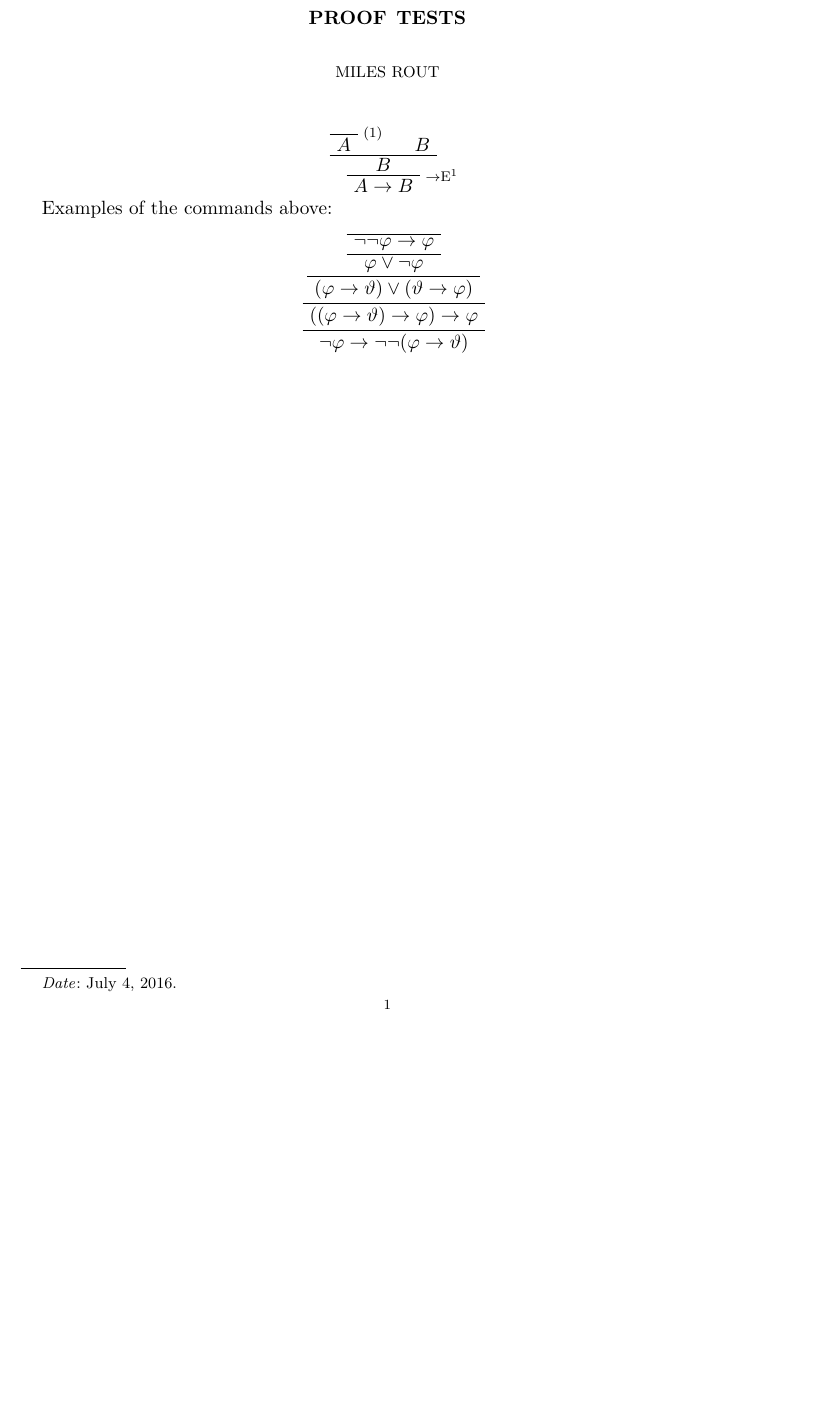
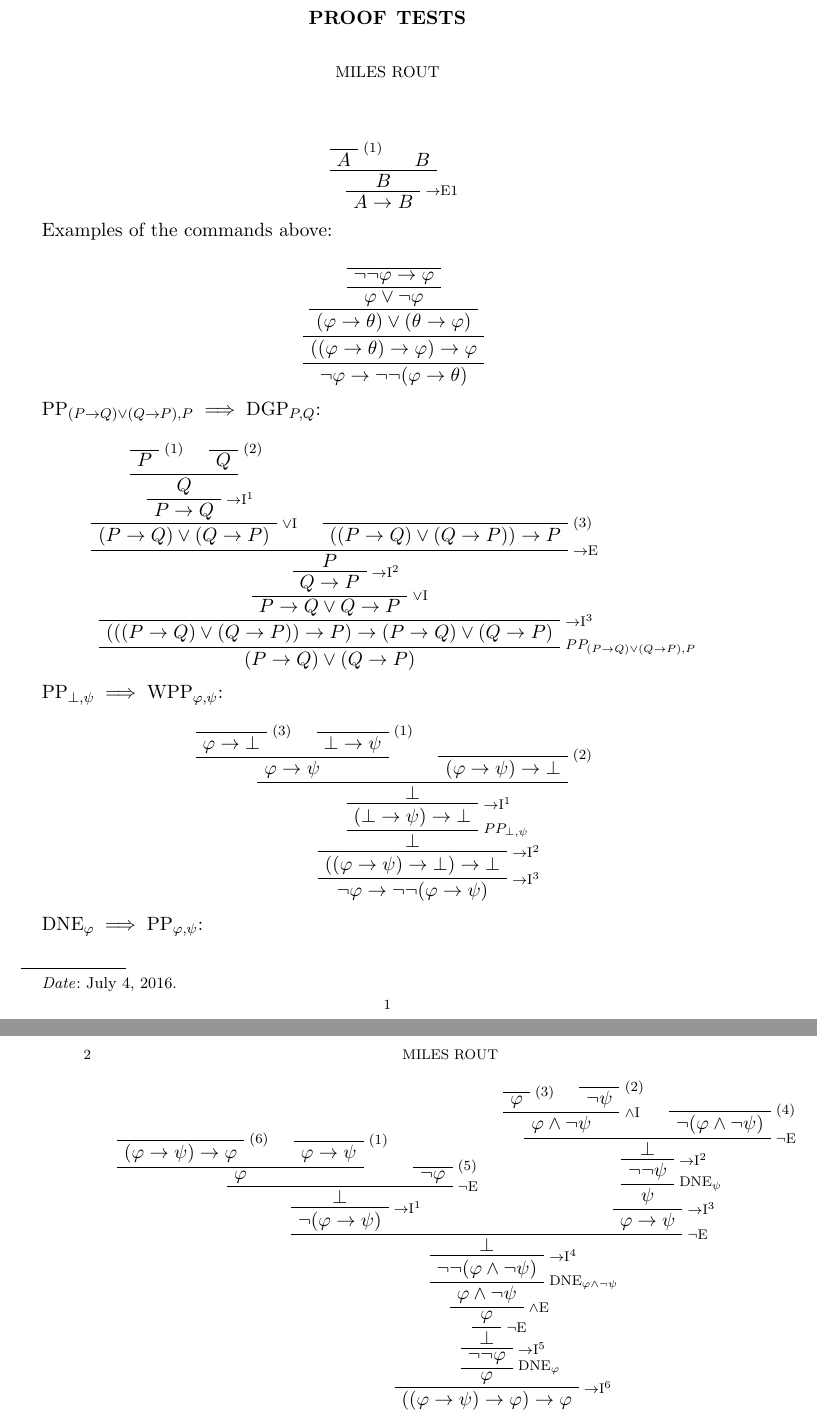
Before and after one commit to milesrout/project, a LaTeX paper (test_proofs.ltx): part of the page before the commit and two parts of pages 1 and 2 of 2 after it, the two joined at a grey line, cut so that both start at the same text, the shorter picture padded with empty space. Compiled offline with pdfLaTeX.

Commit message:
Added several proofs
DNE => PP
PP => DGP
PP => WPP

```diff
--- a/test_proofs.ltx
+++ b/test_proofs.ltx
@@ -10,3 +10,9 @@
 
 \EnableBpAbbreviations
 
+\newcommand{\NEGE}{\lnot\mathrm{E}}
+\newcommand{\IMPLE}{\to\mathrm{E}}
+\newcommand{\IMPLI}[1]{\to\mathrm{I}^{#1}}
+\newcommand{\CONJE}{\land\mathrm{E}}
+\newcommand{\CONJI}{\land\mathrm{I}}
+\newcommand{\DISJE}[1]{\lor\mathrm{E}^{#1}}
@@ -31,6 +32,10 @@
 \date{\today}
 
 \begin{document}
+
+\let\temp\phi
+\let\phi\varphi
+\let\varphi\temp
 \maketitle
 
 \begin{prooftree}
@@ -47,11 +52,118 @@ Examples of the commands above:
 
 \begin{prooftree}
 	\AXC{}
-	\UIC{$\DNE{\varphi}$}
-	\UIC{$\LEM{\varphi}$}
-	\UIC{$\DGP{\varphi}{\vartheta}$}
-	\UIC{$\PP{\varphi}{\vartheta}$}
-	\UIC{$\WPP{\varphi}{\vartheta}$}
+	\UIC{$\DNE{\phi}$}
+	\UIC{$\LEM{\phi}$}
+	\UIC{$\DGP{\phi}{\theta}$}
+	\UIC{$\PP{\phi}{\theta}$}
+	\UIC{$\WPP{\phi}{\theta}$}
+\end{prooftree}
+
+$\mathrm{PP}_{\DGP{P}{Q},P} \implies \mathrm{DGP}_{P,Q}$:
+
+\begin{prooftree}
+	\AXC{}
+	\MARKER{1}
+	\UIC{$P$}
+	\AXC{}
+	\MARKER{2}
+	\UIC{$Q$}
+	\BIC{$Q$}
+	\LABEL{\IMPLI{1}}
+	\UIC{$P \to Q$}
+	\LABEL{\DISJI}
+	\UIC{$\DGP{P}{Q}$}
+	\AXC{}
+	\MARKER{3}
+	\UIC{$(\DGP{P}{Q}) \to P$}
+	\LABEL{\IMPLE}
+	\BIC{$P$}
+	\LABEL{\IMPLI{2}}
+	\UIC{$Q \to P$}
+	\LABEL{\DISJI}
+	\UIC{$P \to Q \lor Q \to P$}
+	\LABEL{\IMPLI{3}}
+	\UIC{$((\DGP{P}{Q}) \to P)\to\DGP{P}{Q}$}
+	\LABEL{PP_{\DGP{P}{Q},P}}
+	\UIC{$\DGP{P}{Q}$}
+\end{prooftree}
+
+$\mathrm{PP}_{\bot,\psi} \implies \mathrm{WPP}_{\phi,\psi}$:
+
+\begin{prooftree}
+	\AXC{}
+	\MARKER{3}
+	\UIC{$\phi\to\bot$}
+	\AXC{}
+	\MARKER{1}
+	\UIC{$\bot\to\psi$}
+	\BIC{$\phi\to\psi$}
+	\AXC{}
+	\MARKER{2}
+	\UIC{$(\phi\to\psi)\to\bot$}
+	\BIC{$\bot$}
+	\LABEL{\IMPLI{1}}
+	\UIC{$(\bot\to\psi)\to\bot$}
+	\LABEL{PP_{\bot,\psi}}
+	\UIC{$\bot$}
+	\LABEL{\IMPLI{2}}
+	\UIC{$((\phi\to\psi)\to\bot)\to\bot$}
+	\LABEL{\IMPLI{3}}
+	\UIC{$\lnot\phi\to\lnot\lnot(\phi\to\psi)$}
+\end{prooftree}
+
+$\mathrm{DNE}_{\phi} \implies \mathrm{PP}_{\phi,\psi}$:
+
+\begin{prooftree}
+	\AXC{}
+	\MARKER{6}
+	\UIC{$(\phi\to\psi)\to\phi$}
+	\AXC{}
+	\MARKER{1}
+	\UIC{$\phi\to\psi$}
+	\BIC{$\phi$}
+	\AXC{}
+	\MARKER{5}
+	\UIC{$\neg\phi$}
+	\LABEL{\NEGE}
+	\BIC{$\bot$}
+	\LABEL{\IMPLI{1}}
+	\UIC{$\neg(\phi\to\psi)$}
+	\AXC{}
+	\MARKER{3}
+	\UIC{$\phi$}
+	\AXC{}
+	\MARKER{2}
+	\UIC{$\neg\psi$}
+	\LABEL{\CONJI}
+	\BIC{$\phi\land\neg\psi$}
+	\AXC{}
+	\MARKER{4}
+	\UIC{$\neg(\phi\land\neg\psi)$}
+	\LABEL{\NEGE}
+	\BIC{$\bot$}
+	\LABEL{\IMPLI{2}}
+	\UIC{$\lnot\lnot\psi$}
+	\LABEL{\mathrm{DNE}_\psi}
+	\UIC{$\psi$}
+	\LABEL{\IMPLI{3}}
+	\UIC{$\phi\to\psi$}
+	\LABEL{\NEGE}
+	\BIC{$\bot$}
+	\LABEL{\IMPLI{4}}
+	\UIC{$\lnot\lnot(\phi\land\lnot\psi)$}
+	\LABEL{\mathrm{DNE}_{\phi\land\lnot\psi}}
+	\UIC{$\phi\land\lnot\psi$}
+	\LABEL{\CONJE}
+	\UIC{$\phi$}
+	\LABEL{\NEGE}
+	\UIC{$\bot$}
+	\LABEL{\IMPLI{5}}
+	\UIC{$\lnot\lnot\phi$}
+	\LABEL{\mathrm{DNE}_{\phi}}
+	\UIC{$\phi$}
+	\LABEL{\IMPLI{6}}
+	\UIC{$((\phi\to\psi)\to\phi)\to\phi$}
 \end{prooftree}
 
 \end{document}
```
Also changed, not shown: test_proofs.ltx (9 more changed lines).
